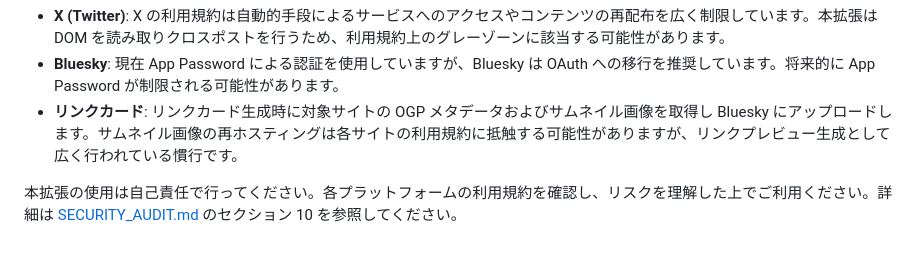
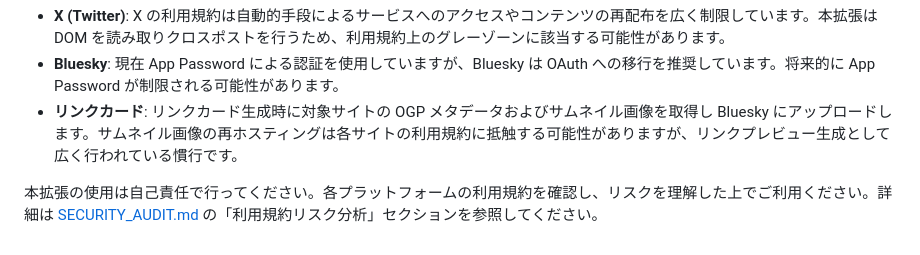
Before and after one commit to semnil/x-to-bsky, a Markdown page: README.md, the part around the change. Drawn GitHub-style.

Commit message:
docs: replace section number with section name in SECURITY_AUDIT.md reference
Section numbers may shift over time; use the section title instead.

Co-Authored-By: Claude Opus 4.6 <noreply@anthropic.com>

```diff
--- a/README.md
+++ b/README.md
@@ -105,4 +105,4 @@ x-to-bsky/
 - **Bluesky**: 現在 App Password による認証を使用していますが、Bluesky は OAuth への移行を推奨しています。将来的に App Password が制限される可能性があります。
 - **リンクカード**: リンクカード生成時に対象サイトの OGP メタデータおよびサムネイル画像を取得し Bluesky にアップロードします。サムネイル画像の再ホスティングは各サイトの利用規約に抵触する可能性がありますが、リンクプレビュー生成として広く行われている慣行です。
 
-本拡張の使用は自己責任で行ってください。各プラットフォームの利用規約を確認し、リスクを理解した上でご利用ください。詳細は [SECURITY_AUDIT.md](SECURITY_AUDIT.md) のセクション 10 を参照してください。
+本拡張の使用は自己責任で行ってください。各プラットフォームの利用規約を確認し、リスクを理解した上でご利用ください。詳細は [SECURITY_AUDIT.md](SECURITY_AUDIT.md) の「利用規約リスク分析」セクションを参照してください。
```
